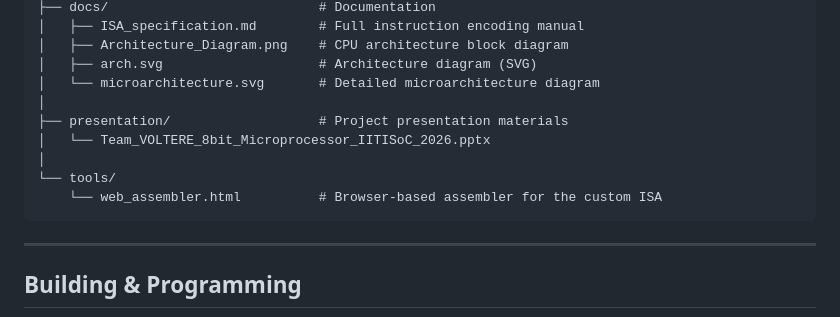
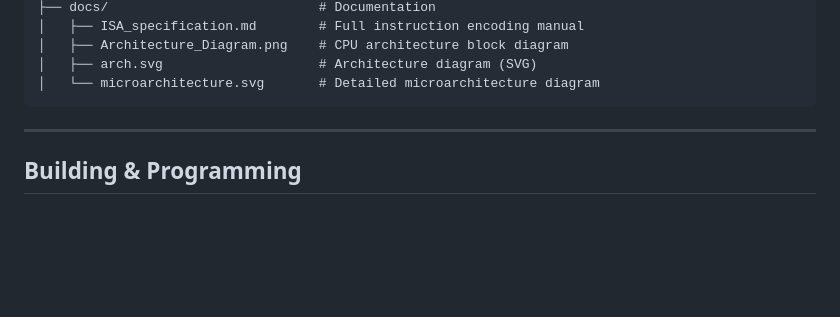
Before and after one commit to particlecluster/8-Bit-Pipelined-Microprocessor, a Markdown page: README.md, the part around the change. GitHub-like rendering; blank space fills up the shorter version.

Commit message:
Remove presentation and tools from README tree

````diff
--- a/README.md
+++ b/README.md
@@ -241,12 +241,6 @@ iverilog -o sim_test design.v src/i2c_peripheral.v src/led_matrix_controller.v s
 │   ├── Architecture_Diagram.png    # CPU architecture block diagram
 │   ├── arch.svg                    # Architecture diagram (SVG)
 │   └── microarchitecture.svg       # Detailed microarchitecture diagram
-│
-├── presentation/                   # Project presentation materials
-│   └── Team_VOLTERE_8bit_Microprocessor_IITISoC_2026.pptx
-│
-└── tools/
-    └── web_assembler.html          # Browser-based assembler for the custom ISA
 ```
 
 ---
````
